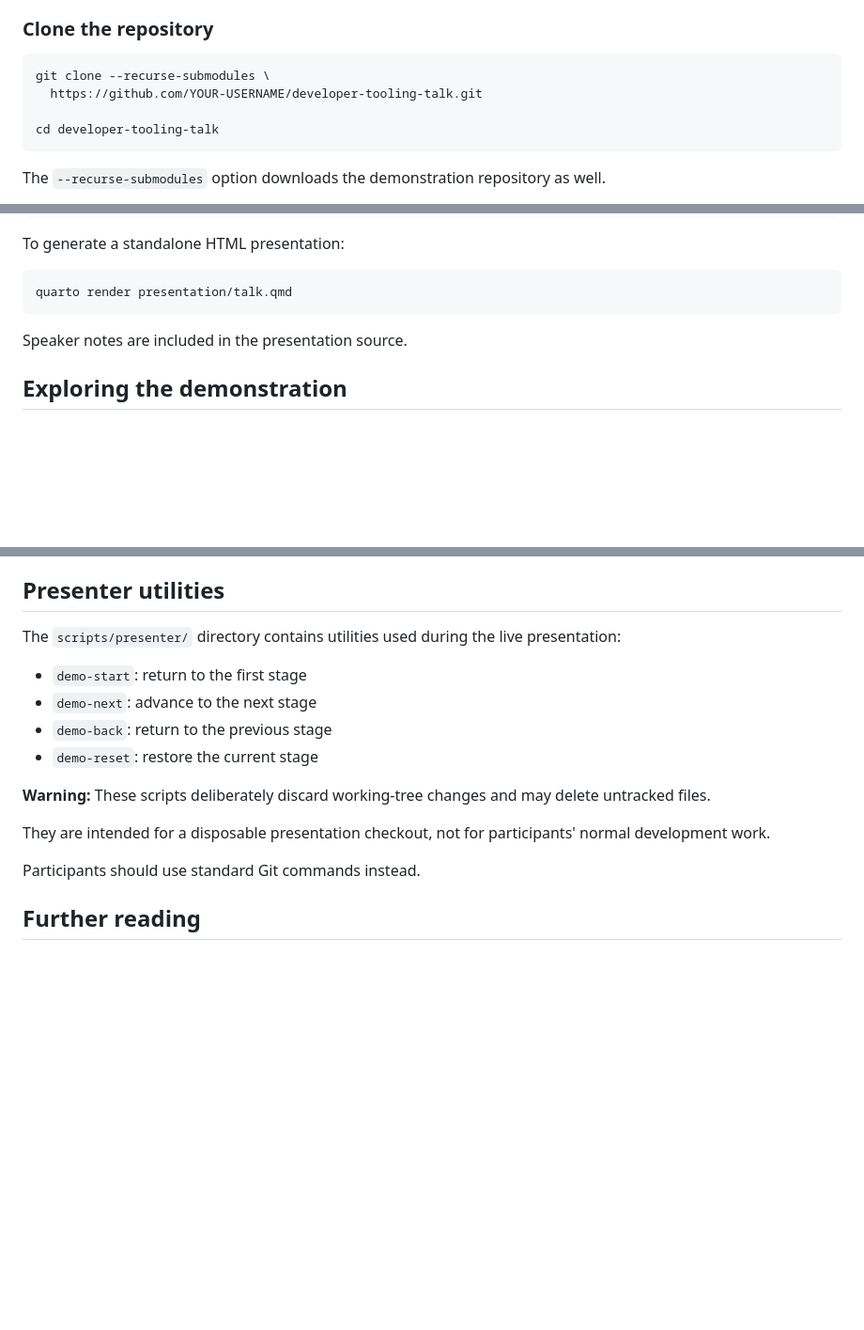
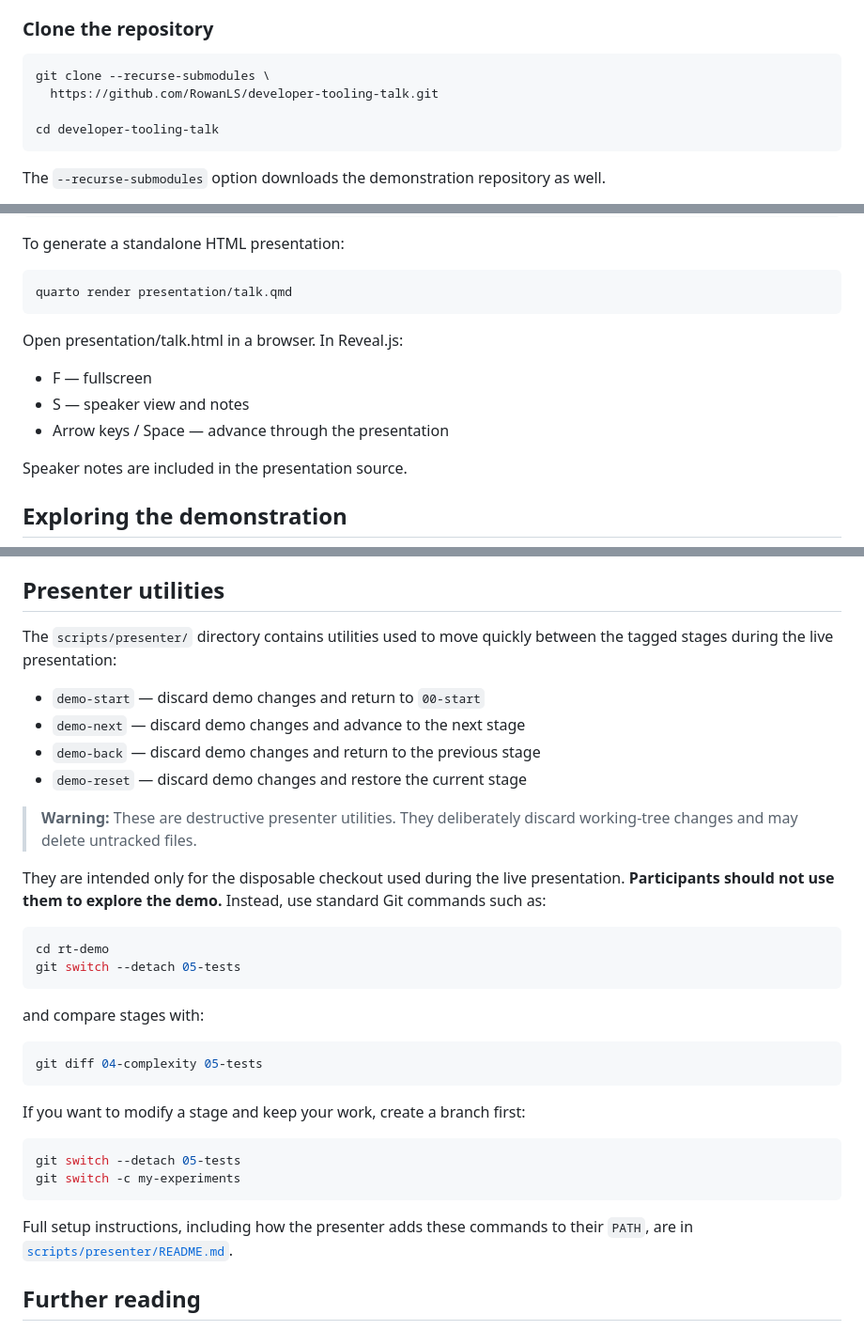
Before and after one commit to RowanLS/developer-tooling-talk, a Markdown page: README.md, 3 parts joined by grey strips. Shown at 94% size. Rendered like a GitHub page; blank space fills up the shorter version.

Commit message:
improve README

````diff
--- a/README.md
+++ b/README.md
@@ -68,7 +68,7 @@ A GitHub account is not required to download and explore the materials.
 
 ```bash
 git clone --recurse-submodules \
-  https://github.com/YOUR-USERNAME/developer-tooling-talk.git
+  https://github.com/RowanLS/developer-tooling-talk.git
 
 cd developer-tooling-talk
 ```
@@ -96,6 +96,11 @@ To generate a standalone HTML presentation:
 ```bash
 quarto render presentation/talk.qmd
 ```
+Open presentation/talk.html in a browser. In Reveal.js:
+
+* F — fullscreen
+* S — speaker view and notes
+* Arrow keys / Space — advance through the presentation
 
 Speaker notes are included in the presentation source.
 
@@ -258,18 +263,36 @@ If real observations fail validation, investigate their provenance and document
 
 ## Presenter utilities
 
-The `scripts/presenter/` directory contains utilities used during the live presentation:
+The `scripts/presenter/` directory contains utilities used to move quickly between the tagged stages during the live presentation:
 
-- `demo-start`: return to the first stage
-- `demo-next`: advance to the next stage
-- `demo-back`: return to the previous stage
-- `demo-reset`: restore the current stage
+- `demo-start` — discard demo changes and return to `00-start`
+- `demo-next` — discard demo changes and advance to the next stage
+- `demo-back` — discard demo changes and return to the previous stage
+- `demo-reset` — discard demo changes and restore the current stage
 
-**Warning:** These scripts deliberately discard working-tree changes and may delete untracked files.
+> **Warning:** These are destructive presenter utilities. They deliberately discard working-tree changes and may delete untracked files.
 
-They are intended for a disposable presentation checkout, not for participants' normal development work.
+They are intended only for the disposable checkout used during the live presentation. **Participants should not use them to explore the demo.** Instead, use standard Git commands such as:
 
-Participants should use standard Git commands instead.
+```bash
+cd rt-demo
+git switch --detach 05-tests
+```
+
+and compare stages with:
+
+```bash
+git diff 04-complexity 05-tests
+```
+
+If you want to modify a stage and keep your work, create a branch first:
+
+```bash
+git switch --detach 05-tests
+git switch -c my-experiments
+```
+
+Full setup instructions, including how the presenter adds these commands to their `PATH`, are in [`scripts/presenter/README.md`](scripts/presenter/README.md).
 
 ## Further reading
 
````
